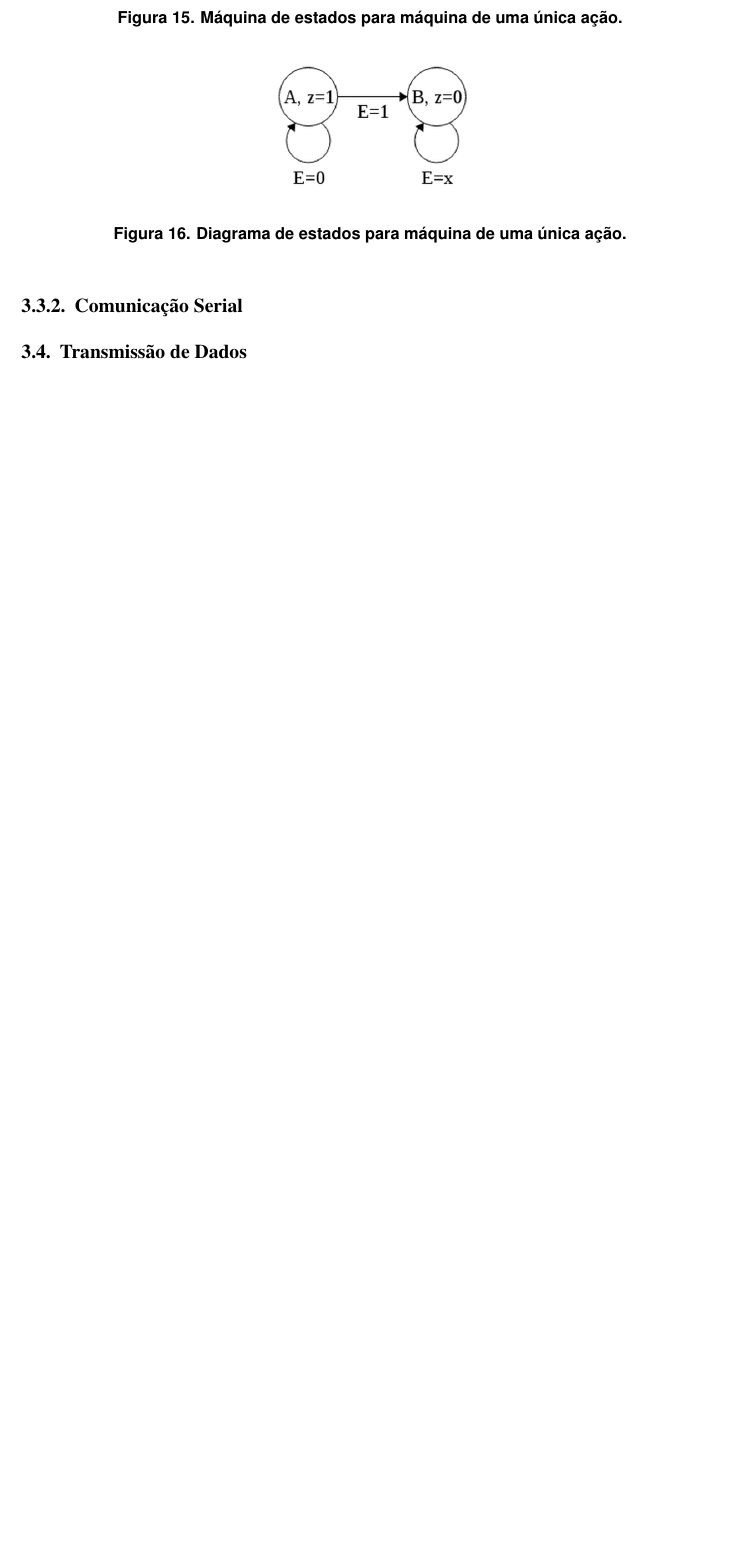
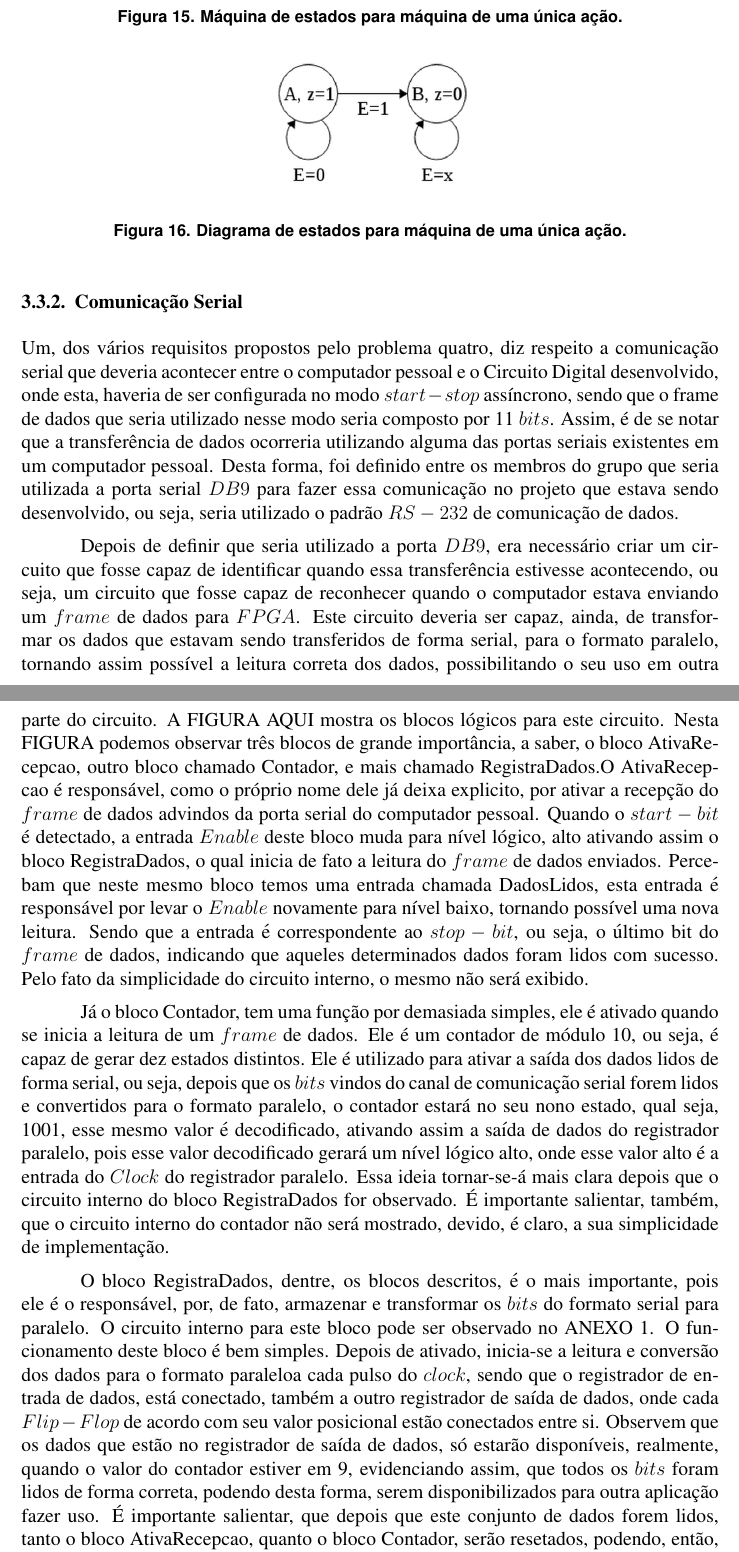
Before and after one commit to dcandrade/relat-rio_cd, a LaTeX document (relatorio.tex): part of page 11 of 15 before the commit and two parts of pages 11 and 12 of 16 after it, the two joined at a grey line, cut so that both start at the same text, the shorter picture padded with empty space. Compiled offline with pdfLaTeX; the source files are stored in an older character set and shown here as Unicode.

Commit message:
Update relatorio.tex

```diff
--- a/relatorio.tex
+++ b/relatorio.tex
@@ -1,5 +1,5 @@
 \documentclass[12pt]{article}
-
+\usepackage[utf8]{inputenc}
 \usepackage{sbc-template}
 
 \usepackage{graphicx,url}
@@ -18,7 +18,7 @@
 
 \sloppy
 
-\title{Problema 4: "NOME DO PROBLEMA AQUI E EM UMA FIGURA AI"}
+\title{Problema 4: "Batalha Naval"}
 
 \author{Turma P04}
 
@@ -246,10 +246,18 @@ Buscando melhorar o desempenho da memória, em suas células foram implementados
 
 
 \subsubsection{Comunicação Serial}
-%TODO
 
-\subsection{Transmissão de Dados}
-%TODO
+Um, dos vários requisitos propostos pelo problema quatro, diz respeito a comunicação serial que deveria acontecer entre o computador pessoal e o Circuito Digital desenvolvido, onde esta, haveria de ser configurada no modo $start-stop$ assíncrono, sendo que o frame de dados que seria utilizado nesse modo seria composto por 11 $bits$. Assim, é de se notar que a transferência de dados ocorreria utilizando alguma das portas seriais existentes em um computador pessoal. Desta forma, foi definido entre os membros do grupo que seria utilizada a porta serial $DB9$ para fazer essa comunicação no projeto que estava sendo desenvolvido, ou seja, seria utilizado o padrão $RS-232$ de comunicação de dados.
+
+Depois de definir que seria utilizado a porta $DB9$, era necessário criar um circuito que fosse capaz de identificar quando essa transferência estivesse acontecendo, ou seja, um circuito que fosse capaz de reconhecer quando o computador estava enviando um $frame$ de dados para $FPGA$. Este circuito deveria ser capaz, ainda, de transformar os dados que estavam sendo transferidos de forma serial, para o formato paralelo, tornando assim possível a leitura correta dos dados, possibilitando o seu uso em outra parte do circuito. A FIGURA AQUI mostra os blocos lógicos para este circuito. Nesta FIGURA podemos observar três blocos de grande importância, a saber, o bloco AtivaRecepcao, outro bloco chamado Contador, e mais chamado RegistraDados.O AtivaRecepcao é responsável, como o próprio nome dele já deixa explicito, por ativar a recepção do $frame$ de dados advindos da porta serial do computador pessoal. Quando o $start-bit$ é detectado, a entrada $Enable$ deste bloco muda para nível lógico, alto ativando assim o bloco RegistraDados, o qual inicia de fato a leitura do $frame$ de dados enviados. Percebam que neste mesmo bloco temos uma entrada chamada DadosLidos, esta entrada é responsável por levar o $Enable$ novamente para nível baixo, tornando possível uma nova leitura. Sendo que a entrada é correspondente ao $stop-bit$, ou seja, o último bit do $frame$ de dados, indicando que aqueles determinados dados foram lidos com sucesso. Pelo fato da simplicidade do circuito interno, o mesmo não será exibido.
+
+Já o bloco Contador, tem uma função por demasiada simples, ele é ativado quando se inicia a leitura de um $frame$ de dados. Ele é um contador de módulo 10, ou seja, é capaz de gerar dez estados distintos. Ele é utilizado para ativar a saída dos dados lidos de forma serial, ou seja, depois que os $bits$ vindos do canal de comunicação serial forem lidos e convertidos para o formato paralelo, o contador estará no seu nono estado, qual seja, 1001, esse mesmo valor é decodificado, ativando assim a saída de dados do registrador paralelo, pois esse valor decodificado gerará um nível lógico alto, onde esse valor alto é a entrada do $Clock$ do registrador paralelo. Essa ideia tornar-se-á mais clara depois que o circuito interno do bloco RegistraDados for observado. É importante salientar, também, que o circuito interno do contador não será mostrado, devido, é claro, a sua simplicidade de implementação.
+
+O bloco RegistraDados, dentre, os blocos descritos, é o mais importante, pois ele é o responsável, por, de fato, armazenar e transformar os $bits$ do formato serial para paralelo. O circuito interno para este bloco pode ser observado no ANEXO 1.  O funcionamento deste bloco é bem simples. Depois de ativado, inicia-se a leitura e conversão dos dados para o formato paraleloa cada pulso do $clock$, sendo que o registrador de entrada de dados, está conectado, também a outro registrador de saída de dados, onde cada $Flip-Flop$ de acordo com seu valor posicional estão conectados entre si. Observem que os dados que estão no registrador de saída de dados, só estarão disponíveis, realmente, quando o valor do contador estiver em 9, evidenciando assim, que todos os $bits$ foram lidos de forma correta, podendo desta forma, serem disponibilizados para outra aplicação fazer uso.  É importante salientar, que depois que este conjunto de dados forem lidos, tanto o bloco AtivaRecepcao, quanto o bloco Contador, serão resetados, podendo, então, serem utilizados na recepção de outro conjunto de $bits$.
+
+Vale asseverar, que os bits advindos da porta serial estão sendo transferidos a uma taxa de 9600 $bits$ por segundo, ou 9,6$kbs$. Isto foi definido no $software$ que fora desenvolvido tendo como objetivo justamente fazer esta interface entre o usuário e o circuito projetado.
+
+Quando se fala em comunicação serial, o sincronismo utilizado para recepção dos dados, deve ser observado de forma minuciosa, visando a leitura correta dos dados que estão no $frame$.  Desta forma, tentando resolver o problema do sincronismo no projeto desenvolvido foi utilizado o seguinte pensamento: como a frequência do $clock$ da $FPGA$ é de 32,768 $MHz$ e a taxa de $bits$ por segundo utilizada na programação é de 9600 $bps$, fazendo 32768000/x = 9600, teremos X valendo aproximadamente 3413, ou seja, usando um contador de módulo 17 para alternar um $Flip-Flop T$ e obter uma frequência 34 vezes menor, sendo que em seguida foi necessário inserir um contador de módulo 100 para dividir a frequência por 200.Tendo assim, um pulso de clock a cada bit enviado.
 
 \subsection{Unificação dos blocos em um projeto}
 
```
